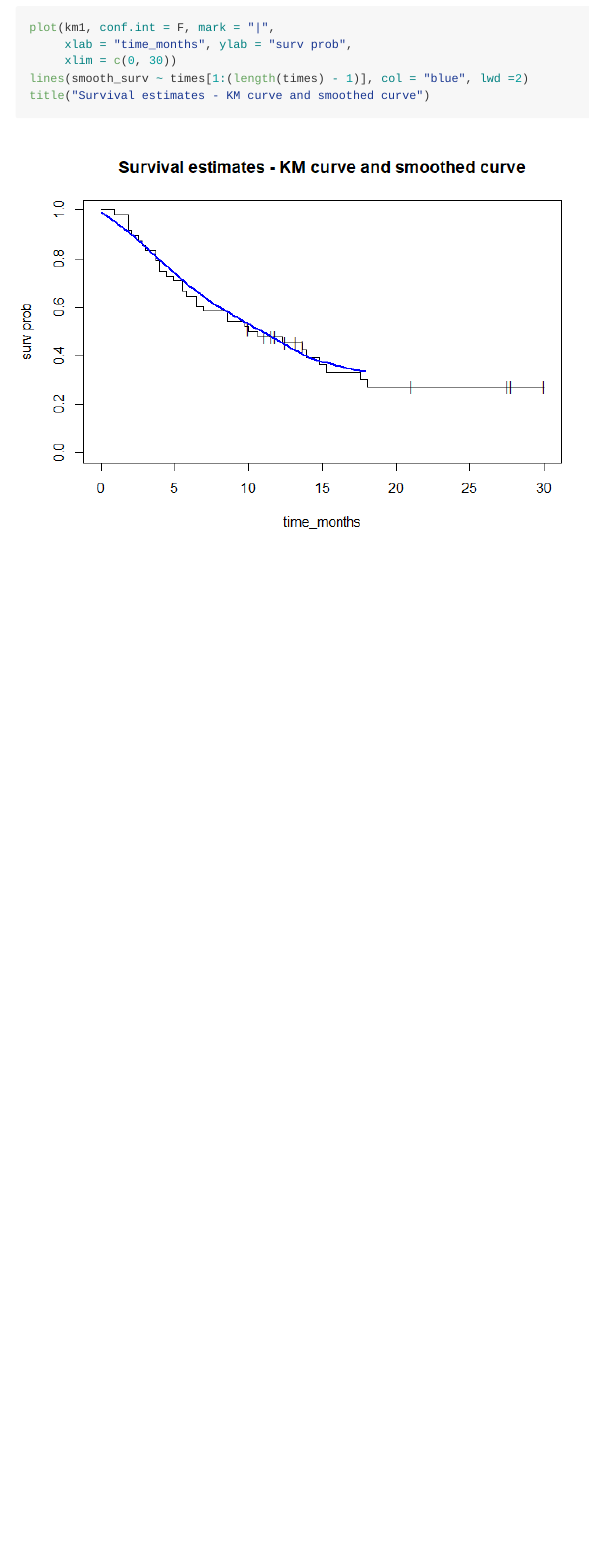
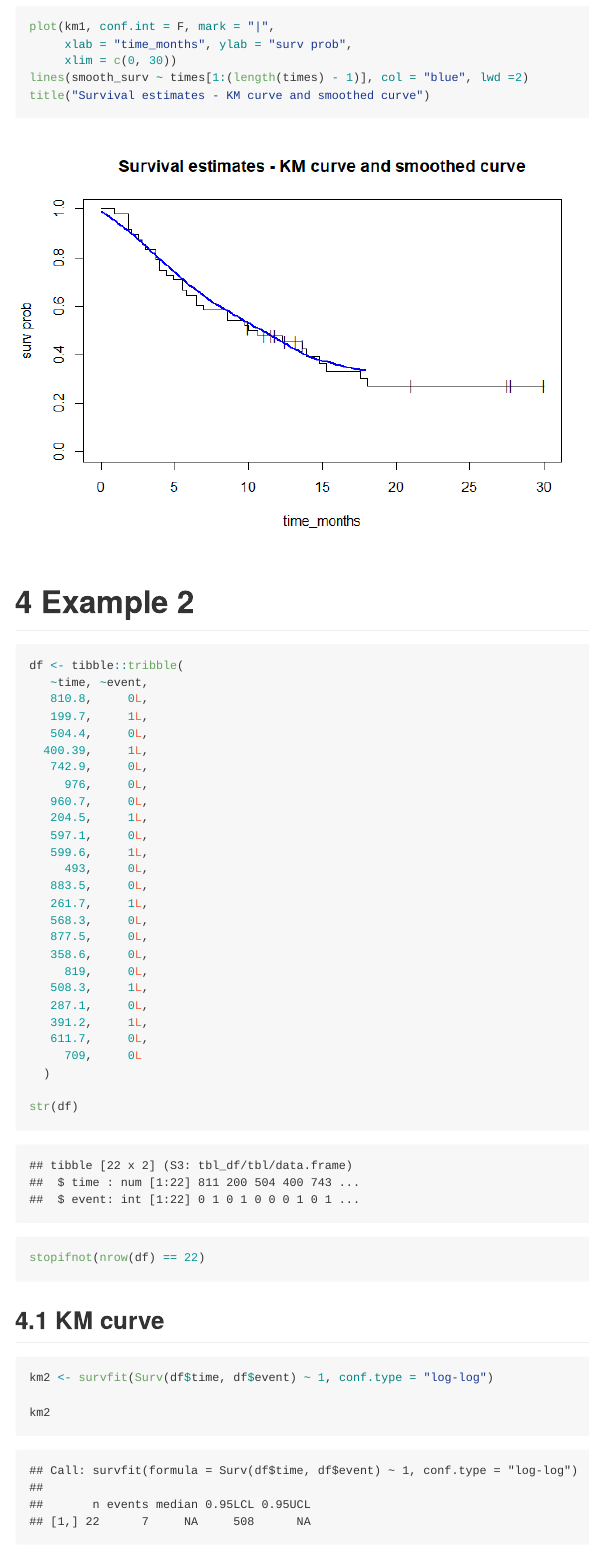
Before and after one commit to nayefahmad/survival-analysis-notes, an R Markdown document (src/2022-02-09_smoothing-the-km-estimate.RMD): the page in a window 1100 px wide, from 4600 px down before the commit and from 4700 px down after it, so that both start at the same text. The pictures show the output file src/2022-02-09_smoothing-the-km-estimate.md that the author committed with the source, drawn offline in the style of GitHub.

Commit message:
Add example 2

````diff
--- a/src/2022-02-09_smoothing-the-km-estimate.RMD
+++ b/src/2022-02-09_smoothing-the-km-estimate.RMD
@@ -91,3 +93,44 @@ plot(km1, conf.int = F, mark = "|",
 lines(smooth_surv ~ times[1:(length(times) - 1)], col = "blue", lwd =2)
 title("Survival estimates - KM curve and smoothed curve")
 ```
+
+
+# Example 2
+```{r}
+
+df <- tibble::tribble(
+   ~time, ~event,
+   810.8,     0L,
+   199.7,     1L,
+   504.4,     0L,
+  400.39,     1L,
+   742.9,     0L,
+     976,     0L,
+   960.7,     0L,
+   204.5,     1L,
+   597.1,     0L,
+   599.6,     1L,
+     493,     0L,
+   883.5,     0L,
+   261.7,     1L,
+   568.3,     0L,
+   877.5,     0L,
+   358.6,     0L,
+     819,     0L,
+   508.3,     1L,
+   287.1,     0L,
+   391.2,     1L,
+   611.7,     0L,
+     709,     0L
+  )
+
+str(df)
+stopifnot(nrow(df) == 22)
+
+```
+
+## KM curve
+```{r}
+km2 <- survfit(Surv(df$time, df$event) ~ 1, conf.type = "log-log")
+
+km2
````
Also changed, not shown: src/2022-02-09_smoothing-the-km-estimate.md, src/2022-02-09_smoothing-the-km-estimate_files/figure-gfm/unnamed-chunk-11-1.png (added), src/2022-02-09_smoothing-the-km-estimate_files/figure-gfm/unnamed-chunk-8-1.png (added), src/2022-02-09_smoothing-the-km-estimate_files/figure-gfm/unnamed-chunk-9-1.png (added), src/2022-02-09_smoothing-the-km-estimate.RMD (48 more changed lines).
